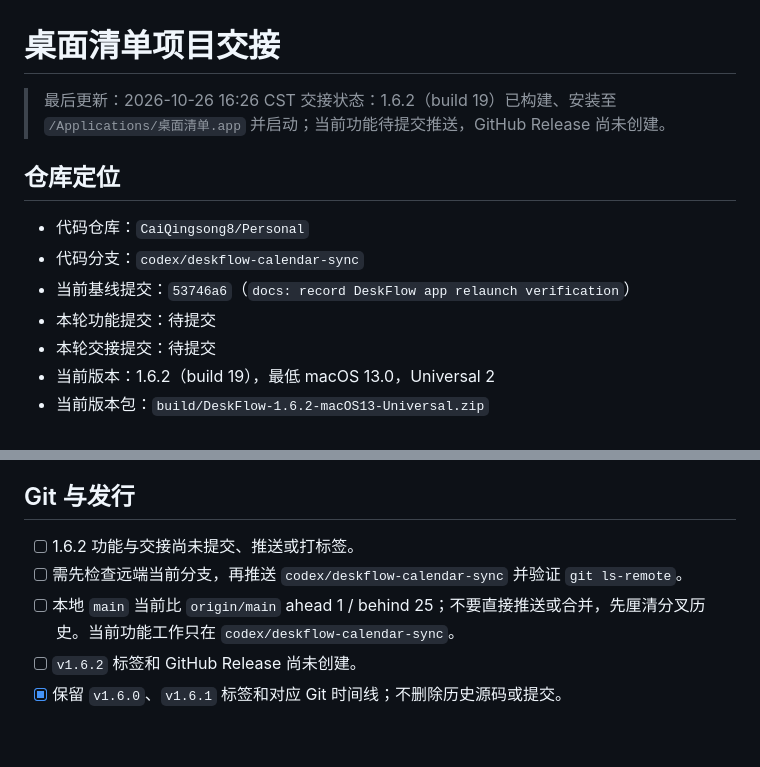
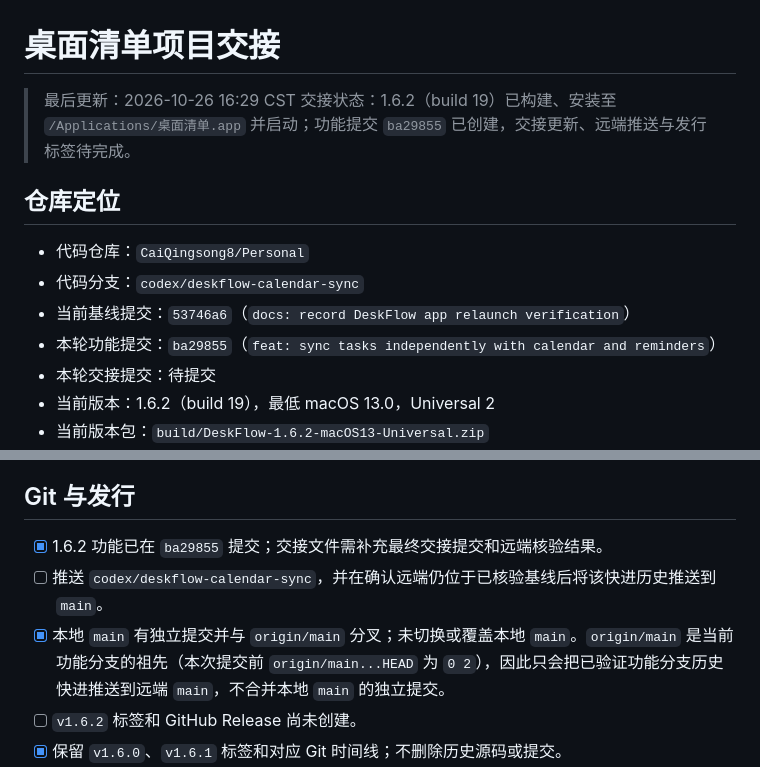
Before and after one commit to CaiQingsong8/Personal, a Markdown page: 桌面清单/HANDOFF.md, 2 parts joined by grey strips. Drawn GitHub-style; blank space fills up the shorter version.

Commit message:
docs: update DeskFlow 1.6.2 handoff

```diff
--- a/桌面清单/HANDOFF.md
+++ b/桌面清单/HANDOFF.md
@@ -1,14 +1,14 @@
 # 桌面清单项目交接
 
-> 最后更新：2026-10-26 16:26 CST
-> 交接状态：1.6.2（build 19）已构建、安装至 `/Applications/桌面清单.app` 并启动；当前功能待提交推送，GitHub Release 尚未创建。
+> 最后更新：2026-10-26 16:29 CST
+> 交接状态：1.6.2（build 19）已构建、安装至 `/Applications/桌面清单.app` 并启动；功能提交 `ba29855` 已创建，交接更新、远端推送与发行标签待完成。
 
 ## 仓库定位
 
 - 代码仓库：`CaiQingsong8/Personal`
 - 代码分支：`codex/deskflow-calendar-sync`
 - 当前基线提交：`53746a6`（`docs: record DeskFlow app relaunch verification`）
-- 本轮功能提交：待提交
+- 本轮功能提交：`ba29855`（`feat: sync tasks independently with calendar and reminders`）
 - 本轮交接提交：待提交
 - 当前版本：1.6.2（build 19），最低 macOS 13.0，Universal 2
 - 当前版本包：`build/DeskFlow-1.6.2-macOS13-Universal.zip`
@@ -39,9 +39,9 @@
 
 ## Git 与发行
 
-- [ ] 1.6.2 功能与交接尚未提交、推送或打标签。
-- [ ] 需先检查远端当前分支，再推送 `codex/deskflow-calendar-sync` 并验证 `git ls-remote`。
-- [ ] 本地 `main` 当前比 `origin/main` ahead 1 / behind 25；不要直接推送或合并，先厘清分叉历史。当前功能工作只在 `codex/deskflow-calendar-sync`。
+- [x] 1.6.2 功能已在 `ba29855` 提交；交接文件需补充最终交接提交和远端核验结果。
+- [ ] 推送 `codex/deskflow-calendar-sync`，并在确认远端仍位于已核验基线后将该快进历史推送到 `main`。
+- [x] 本地 `main` 有独立提交并与 `origin/main` 分叉；未切换或覆盖本地 `main`。`origin/main` 是当前功能分支的祖先（本次提交前 `origin/main...HEAD` 为 `0 2`），因此只会把已验证功能分支历史快进推送到远端 `main`，不合并本地 `main` 的独立提交。
 - [ ] `v1.6.2` 标签和 GitHub Release 尚未创建。
 - [x] 保留 `v1.6.0`、`v1.6.1` 标签和对应 Git 时间线；不删除历史源码或提交。
 - [x] 1.6.1 既有交付记录：标签 `v1.6.1` 已推送，旧 ZIP 当时 SHA-256 为 `f1ecd1f9f723aebabf810aa134388a6ff4b3ff73ce8cc2915b9f893827a48f42`；GitHub Release 与附件当时尚未完成。该版本记录保留在 Git 历史，旧 ZIP 已从本地构建目录清理。
```
